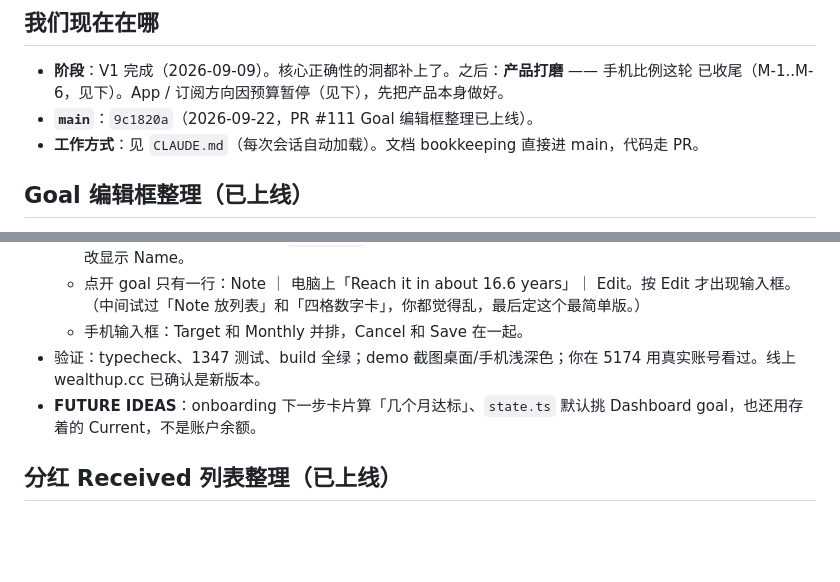
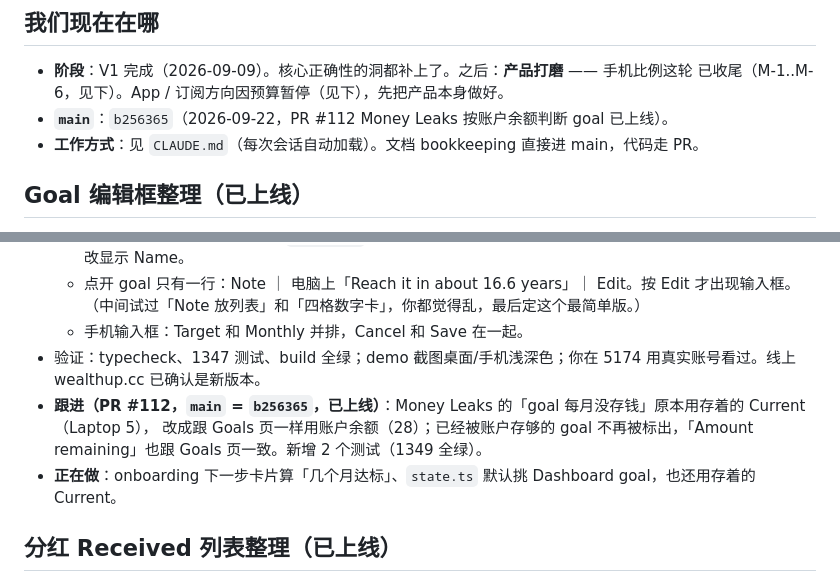
Before and after one commit to geebeng1013-m4/Personal-Wealth-OS, a Markdown page: personal-wealth-os/PROGRESS.md, 2 parts joined by grey strips. GitHub-like rendering; blank space fills up the shorter version.

Commit message:
docs: money leaks linked-goal fix live (#112)
Co-Authored-By: Claude Opus 5 <noreply@anthropic.com>

```diff
--- a/personal-wealth-os/PROGRESS.md
+++ b/personal-wealth-os/PROGRESS.md
@@ -9,7 +9,7 @@
 
 - **阶段**：V1 完成（2026-09-09）。核心正确性的洞都补上了。之后：**产品打磨** —— 手机比例这轮
   已收尾（M-1..M-6，见下）。App / 订阅方向因预算暂停（见下），先把产品本身做好。
-- **`main`**：`9c1820a`（2026-09-22，PR #111 Goal 编辑框整理已上线）。
+- **`main`**：`b256365`（2026-09-22，PR #112 Money Leaks 按账户余额判断 goal 已上线）。
 - **工作方式**：见 `CLAUDE.md`（每次会话自动加载）。文档 bookkeeping 直接进 main，代码走 PR。
 
 ## Goal 编辑框整理（已上线）
@@ -22,7 +22,9 @@
     （中间试过「Note 放列表」和「四格数字卡」，你都觉得乱，最后定这个最简单版。）
   - 手机输入框：Target 和 Monthly 并排，Cancel 和 Save 在一起。
 - 验证：typecheck、1347 测试、build 全绿；demo 截图桌面/手机浅深色；你在 5174 用真实账号看过。线上 wealthup.cc 已确认是新版本。
-- **FUTURE IDEAS**：onboarding 下一步卡片算「几个月达标」、`state.ts` 默认挑 Dashboard goal，也还用存着的 Current，不是账户余额。
+- **跟进（PR #112，`main` = `b256365`，已上线）**：Money Leaks 的「goal 每月没存钱」原本用存着的 Current（Laptop 5），
+  改成跟 Goals 页一样用账户余额（28）；已经被账户存够的 goal 不再被标出，「Amount remaining」也跟 Goals 页一致。新增 2 个测试（1349 全绿）。
+- **正在做**：onboarding 下一步卡片算「几个月达标」、`state.ts` 默认挑 Dashboard goal，也还用存着的 Current。
 
 ## 分红 Received 列表整理（已上线）
 
```
